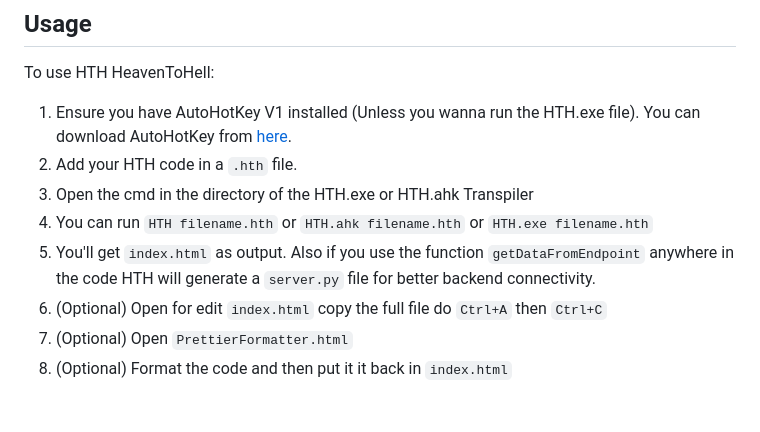
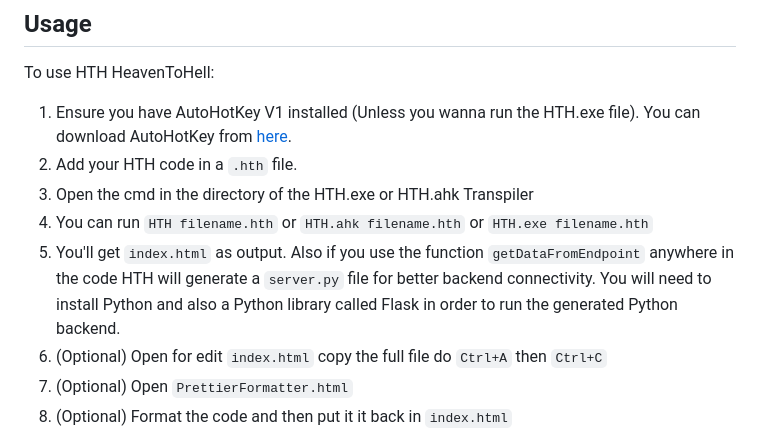
Before and after one commit to TheMaster1127/HTH, a Markdown page: README.md, the part around the change. Rendered like a GitHub page; blank space fills up the shorter version.

```diff
--- a/README.md
+++ b/README.md
@@ -54,7 +54,7 @@ To use HTH HeavenToHell:
 2. Add your HTH code in a `.hth` file.
 3. Open the cmd in the directory of the HTH.exe or HTH.ahk Transpiler
 4. You can run `HTH filename.hth` or `HTH.ahk filename.hth` or `HTH.exe filename.hth`
-5. You'll get `index.html` as output. Also if you use the function `getDataFromEndpoint` anywhere in the code HTH will generate a `server.py` file for better backend connectivity.
+5. You'll get `index.html` as output. Also if you use the function `getDataFromEndpoint` anywhere in the code HTH will generate a `server.py` file for better backend connectivity. You will need to install Python and also a Python library called Flask in order to run the generated Python backend.
 6. (Optional) Open for edit `index.html` copy the full file do `Ctrl+A` then `Ctrl+C`
 7. (Optional) Open `PrettierFormatter.html`
 8. (Optional) Format the code and then put it it back in `index.html`
```
